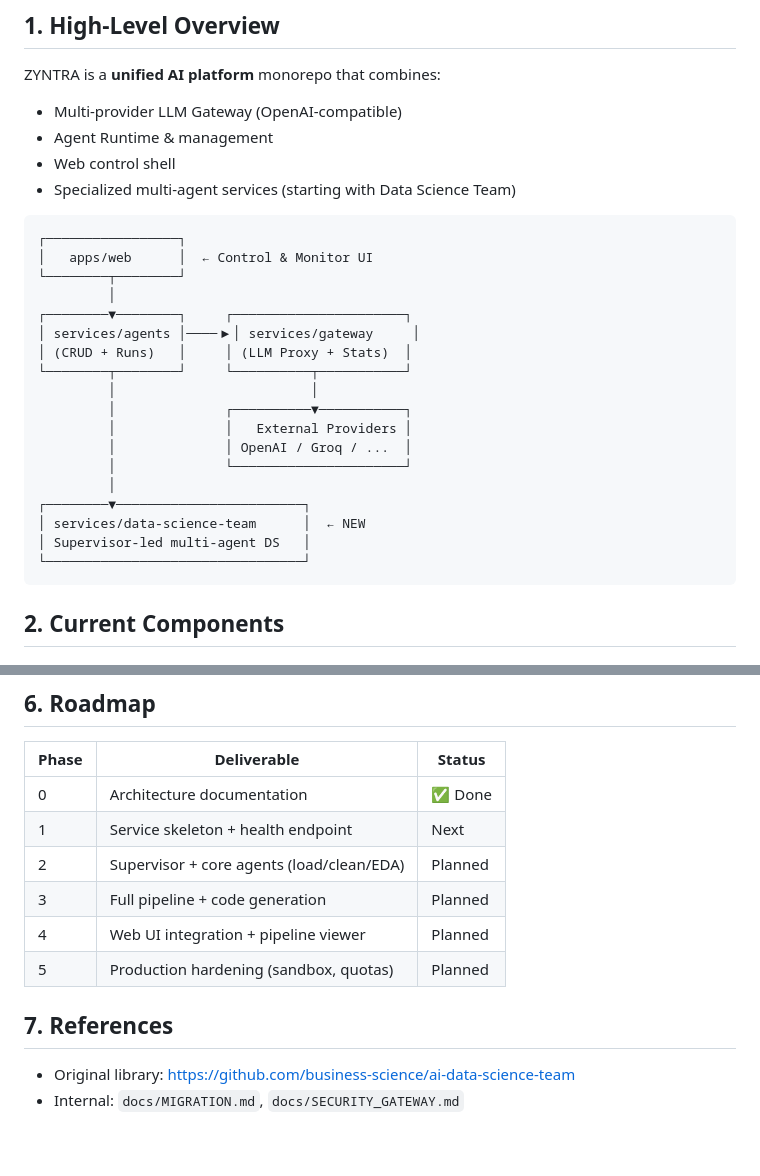
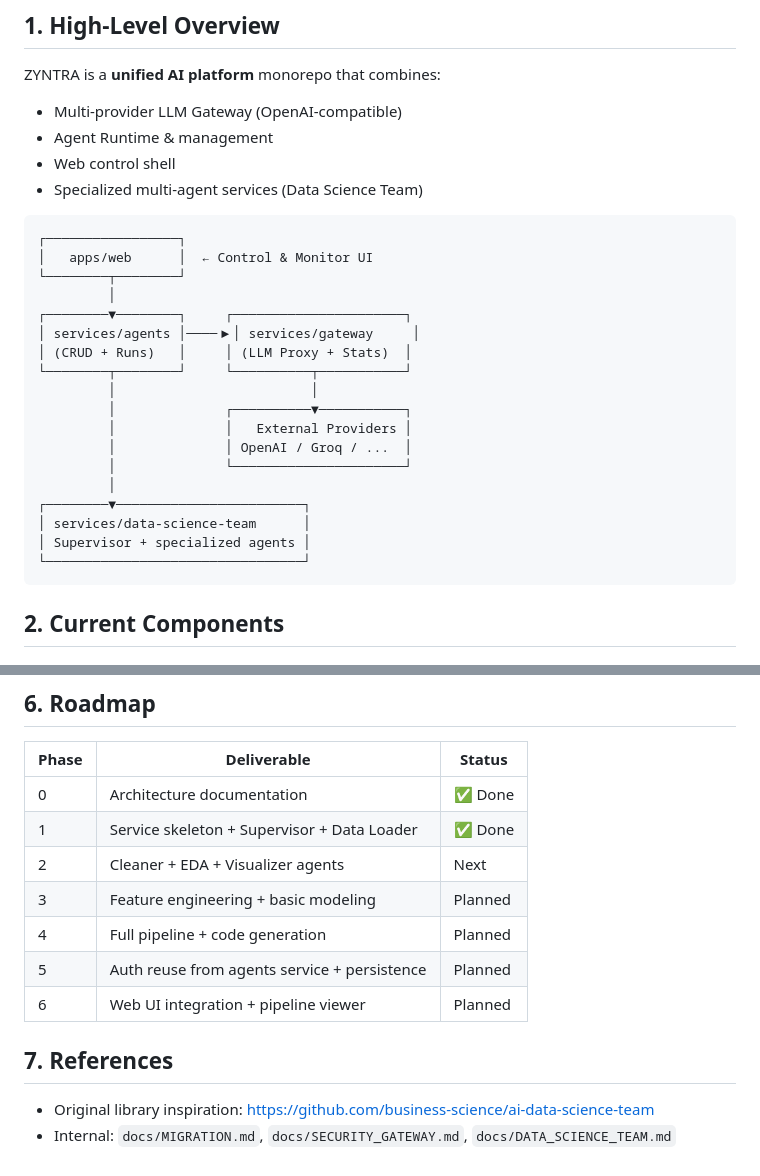
Before and after one commit to Johanne012/zyntra-platform, a Markdown page: docs/ARCHITECTURE.md, 2 parts joined by grey strips. Rendered like a GitHub page.

````diff
--- a/docs/ARCHITECTURE.md
+++ b/docs/ARCHITECTURE.md
@@ -10,7 +10,7 @@ ZYNTRA is a **unified AI platform** monorepo that combines:
 - Multi-provider LLM Gateway (OpenAI-compatible)
 - Agent Runtime & management
 - Web control shell
-- Specialized multi-agent services (starting with Data Science Team)
+- Specialized multi-agent services (Data Science Team)
 
 ```
 ┌─────────────────┐
@@ -28,8 +28,8 @@ ZYNTRA is a **unified AI platform** monorepo that combines:
          │              └──────────────────────┘
          │
 ┌────────▼────────────────────────┐
-│ services/data-science-team      │  ← NEW
-│ Supervisor-led multi-agent DS   │
+│ services/data-science-team      │
+│ Supervisor + specialized agents │
 └─────────────────────────────────┘
 ```
 
@@ -129,13 +114,14 @@ Current CI already covers gateway + agents.
 | Phase | Deliverable                                      | Status     |
 |-------|--------------------------------------------------|------------|
 | 0     | Architecture documentation                       | ✅ Done    |
-| 1     | Service skeleton + health endpoint               | Next       |
-| 2     | Supervisor + core agents (load/clean/EDA)        | Planned    |
-| 3     | Full pipeline + code generation                  | Planned    |
-| 4     | Web UI integration + pipeline viewer             | Planned    |
-| 5     | Production hardening (sandbox, quotas)           | Planned    |
+| 1     | Service skeleton + Supervisor + Data Loader      | ✅ Done    |
+| 2     | Cleaner + EDA + Visualizer agents                | Next       |
+| 3     | Feature engineering + basic modeling             | Planned    |
+| 4     | Full pipeline + code generation                  | Planned    |
+| 5     | Auth reuse from agents service + persistence     | Planned    |
+| 6     | Web UI integration + pipeline viewer             | Planned    |
 
 ## 7. References
 
-- Original library: https://github.com/business-science/ai-data-science-team
-- Internal: `docs/MIGRATION.md`, `docs/SECURITY_GATEWAY.md`
+- Original library inspiration: https://github.com/business-science/ai-data-science-team
+- Internal: `docs/MIGRATION.md`, `docs/SECURITY_GATEWAY.md`, `docs/DATA_SCIENCE_TEAM.md`
````
Also changed, not shown: other parts of docs/ARCHITECTURE.md (+33 -48 lines).
